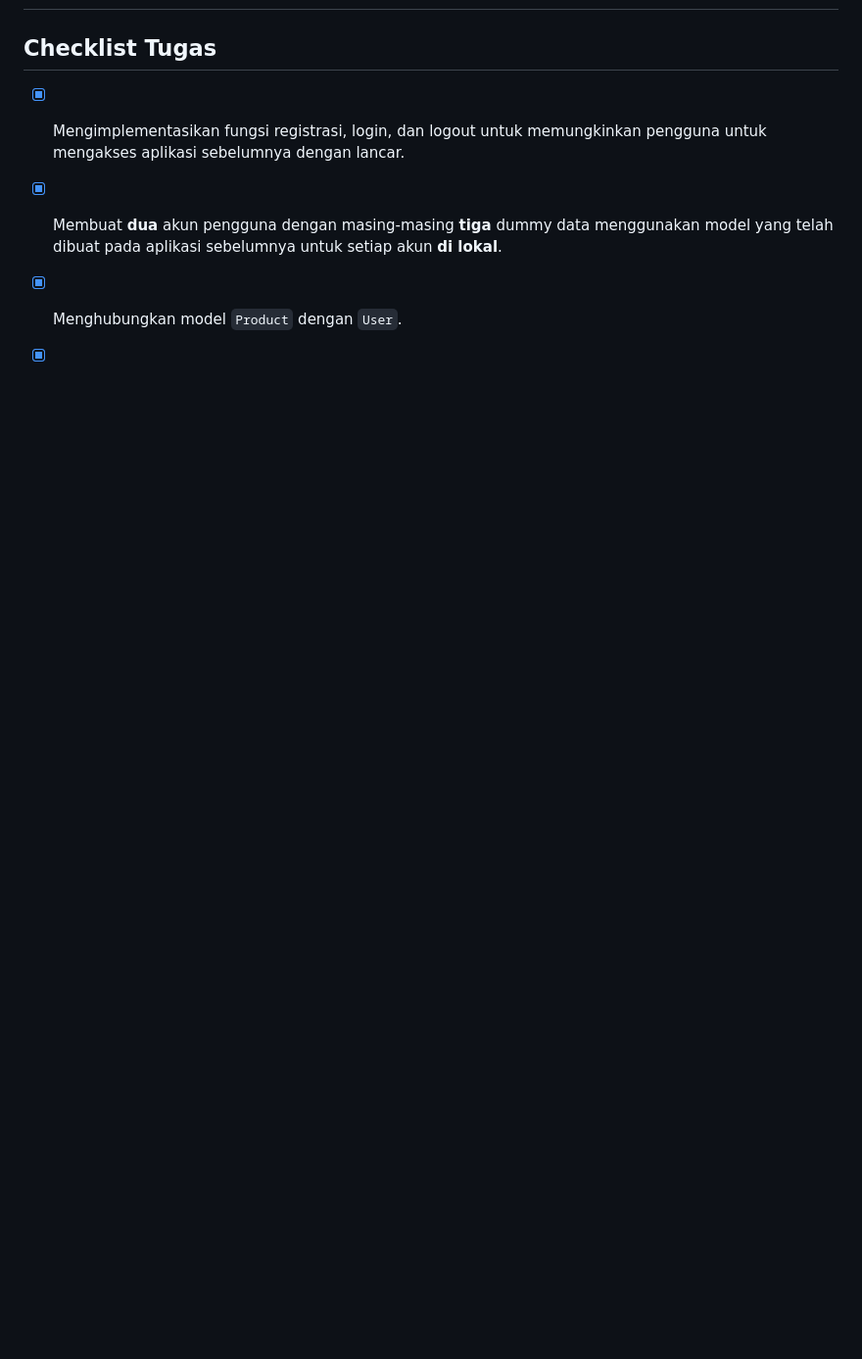
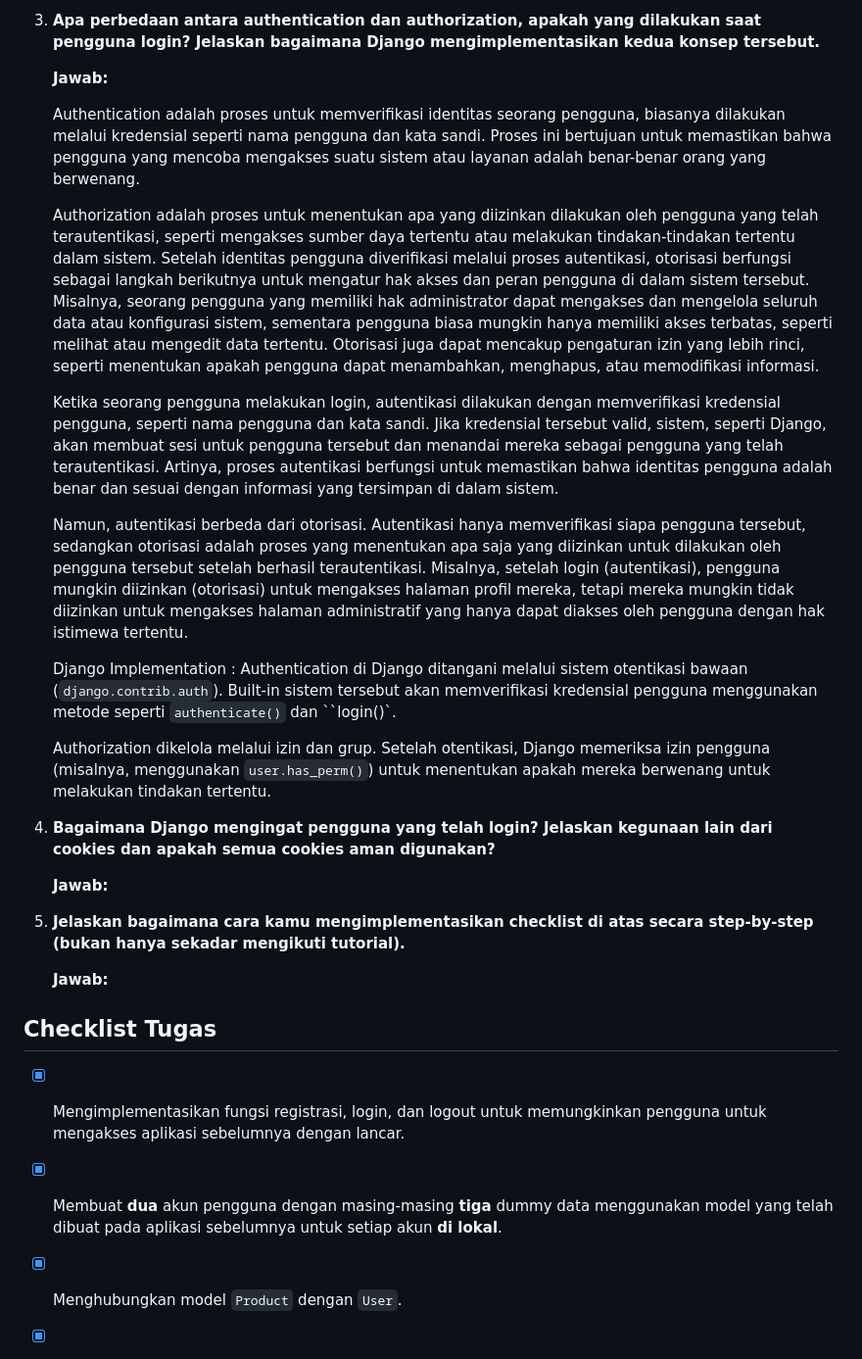
Before and after one commit to anthef/eshop-pbp, a Markdown page: README.md, the part around the change printed below. Shown: that part at 98% size. Rendered like a GitHub page; blank space fills up the shorter version.

```diff
--- a/README.md
+++ b/README.md
@@ -470,3 +519,31 @@ Tautan aplikasi PWS: [http://anthony-edbert-ayobelanja.pbp.cs.ui.ac.id](http://a
+3. **Apa perbedaan antara authentication dan authorization, apakah yang dilakukan saat pengguna login? Jelaskan bagaimana Django mengimplementasikan kedua konsep tersebut.**
+
+    **Jawab:**
+
+    Authentication adalah proses untuk memverifikasi identitas seorang pengguna, biasanya dilakukan melalui kredensial seperti nama pengguna dan kata sandi. Proses ini bertujuan untuk memastikan bahwa pengguna yang mencoba mengakses suatu sistem atau layanan adalah benar-benar orang yang berwenang.
+
+    Authorization adalah proses untuk menentukan apa yang diizinkan dilakukan oleh pengguna yang telah terautentikasi, seperti mengakses sumber daya tertentu atau melakukan tindakan-tindakan tertentu dalam sistem. Setelah identitas pengguna diverifikasi melalui proses autentikasi, otorisasi berfungsi sebagai langkah berikutnya untuk mengatur hak akses dan peran pengguna di dalam sistem tersebut. Misalnya, seorang pengguna yang memiliki hak administrator dapat mengakses dan mengelola seluruh data atau konfigurasi sistem, sementara pengguna biasa mungkin hanya memiliki akses terbatas, seperti melihat atau mengedit data tertentu. Otorisasi juga dapat mencakup pengaturan izin yang lebih rinci, seperti menentukan apakah pengguna dapat menambahkan, menghapus, atau memodifikasi informasi.
+
+    Ketika seorang pengguna melakukan login, autentikasi dilakukan dengan memverifikasi kredensial pengguna, seperti nama pengguna dan kata sandi. Jika kredensial tersebut valid, sistem, seperti Django, akan membuat sesi untuk pengguna tersebut dan menandai mereka sebagai pengguna yang telah terautentikasi. Artinya, proses autentikasi berfungsi untuk memastikan bahwa identitas pengguna adalah benar dan sesuai dengan informasi yang tersimpan di dalam sistem.
+
+    Namun, autentikasi berbeda dari otorisasi. Autentikasi hanya memverifikasi siapa pengguna tersebut, sedangkan otorisasi adalah proses yang menentukan apa saja yang diizinkan untuk dilakukan oleh pengguna tersebut setelah berhasil terautentikasi. Misalnya, setelah login (autentikasi), pengguna mungkin diizinkan (otorisasi) untuk mengakses halaman profil mereka, tetapi mereka mungkin tidak diizinkan untuk mengakses halaman administratif yang hanya dapat diakses oleh pengguna dengan hak istimewa tertentu.
+
+    Django Implementation :
+    Authentication di Django ditangani melalui sistem otentikasi bawaan (`django.contrib.auth`). Built-in sistem tersebut akan memverifikasi kredensial pengguna menggunakan metode seperti `authenticate()` dan ``login()`.
+
+    Authorization dikelola melalui izin dan grup. Setelah otentikasi, Django memeriksa izin pengguna (misalnya, menggunakan `user.has_perm()`) untuk menentukan apakah mereka berwenang untuk melakukan tindakan tertentu.
+
+4. **Bagaimana Django mengingat pengguna yang telah login? Jelaskan kegunaan lain dari cookies dan apakah semua cookies aman digunakan?**
+
+    **Jawab:**
+
+5. **Jelaskan bagaimana cara kamu mengimplementasikan checklist di atas secara step-by-step (bukan hanya sekadar mengikuti tutorial).**
+
+    **Jawab:**
+
+
+
+
 ## Checklist Tugas
 - [x] Mengimplementasikan fungsi registrasi, login, dan logout untuk memungkinkan pengguna untuk mengakses aplikasi sebelumnya dengan lancar.
 - [x] Membuat **dua** akun pengguna dengan masing-masing **tiga** dummy data menggunakan model yang telah dibuat pada aplikasi sebelumnya untuk setiap akun **di lokal**.
```
Also changed, not shown: other parts of README.md (+49 -0 lines).
